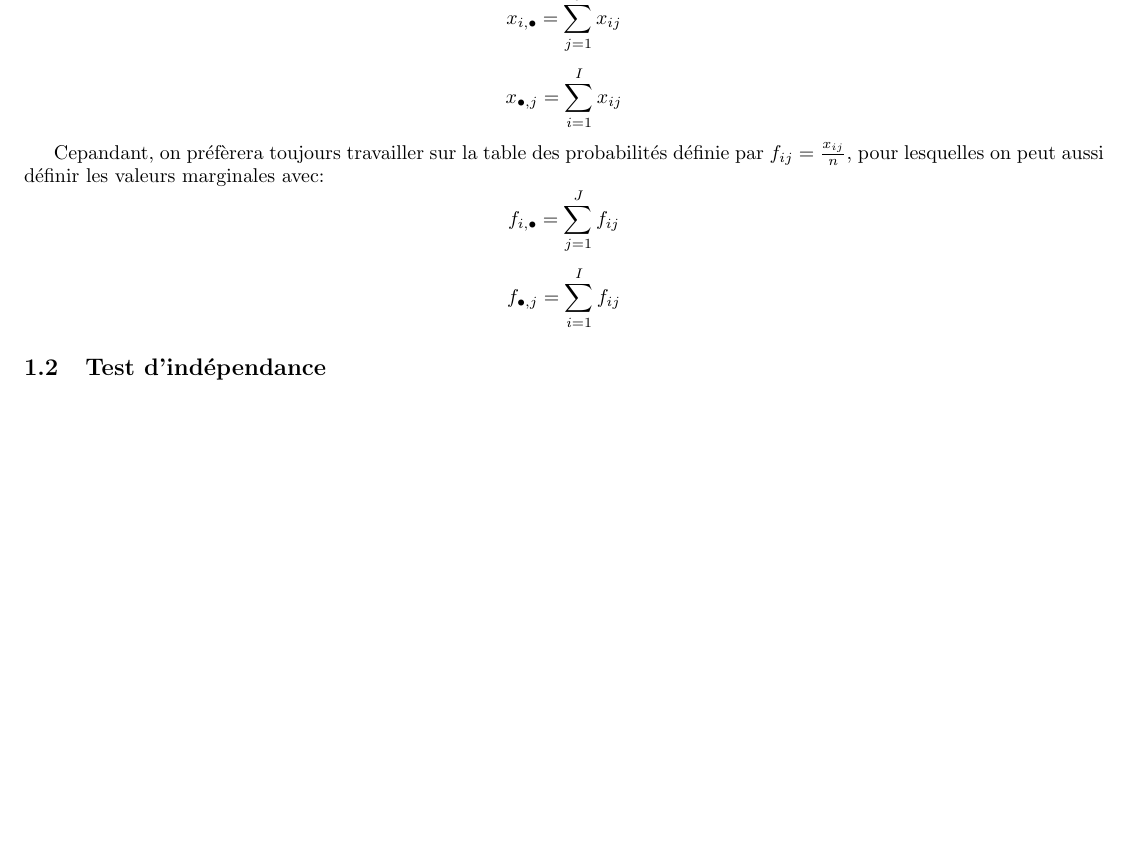
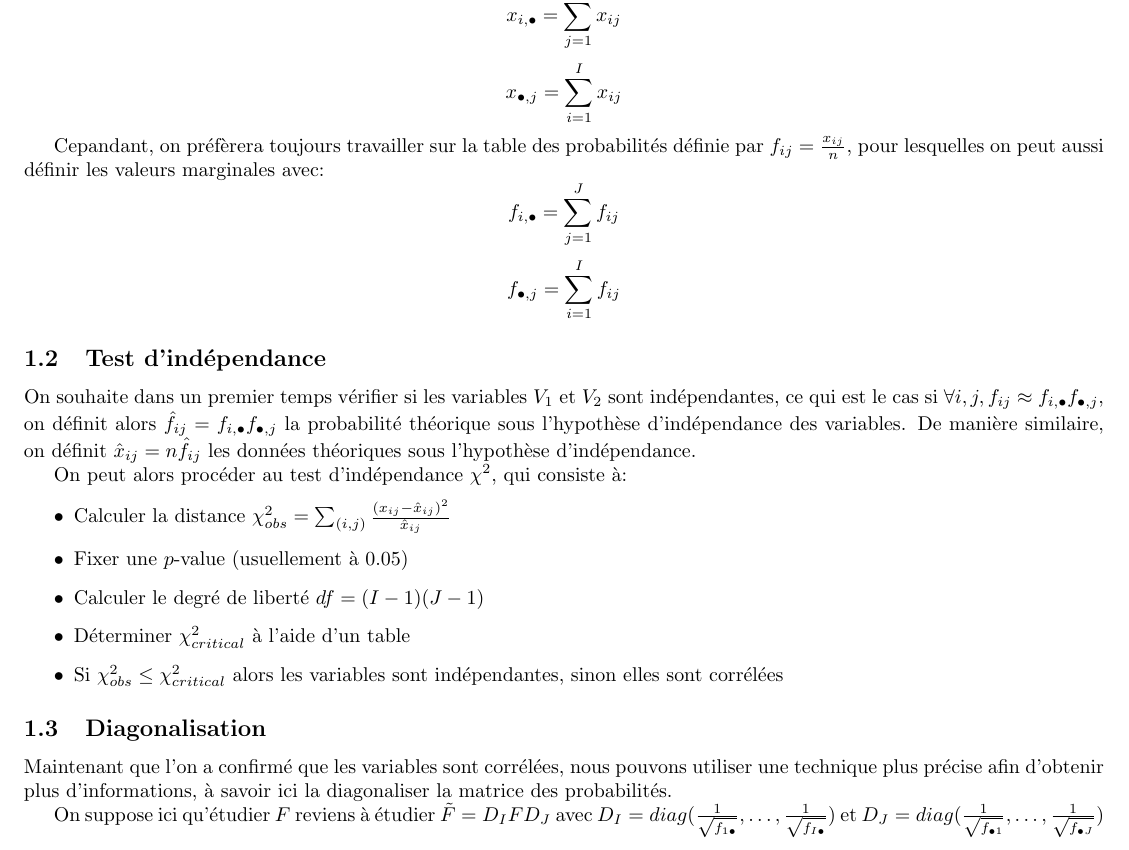
Before and after one commit to bourgouinraphael/Projet_traitement_info, a LaTeX document (main.tex, which reads methode.tex): part of the page, cut so that both start at the same text, the shorter picture padded with empty space. Compiled offline with pdfLaTeX.

Commit message:
The brassage contuinues

```diff
--- a/methode.tex
+++ b/methode.tex
@@ -48,3 +48,21 @@ Cepandant, on préfèrera toujours travailler sur la table des probabilités dé
 \]
 
 \subsection{Test d'indépendance}
+
+On souhaite dans un premier temps vérifier si les variables $V_1$ et $V_2$ sont indépendantes, ce qui est le cas si $\forall i, j, f_{ij} \approx f_{i,\bullet}f_{\bullet, j}$, on définit alors $\hat{f}_{ij} = f_{i,\bullet}f_{\bullet, j}$ la probabilité théorique sous l'hypothèse d'indépendance des variables.
+De manière similaire, on définit $\hat{x}_{ij} = n\hat{f}_{ij}$ les données théoriques sous l'hypothèse d'indépendance.
+
+On peut alors procéder au test d'indépendance $\chi^2$, qui consiste à:
+\begin{itemize}
+  \item Calculer la distance $\chi_{obs}^2 = \sum_{(i,j)} \frac{(x_{ij} - \hat{x}_{ij})^2}{\hat{x}_{ij}}$
+  \item Fixer une $p$-value (usuellement à $0.05$)
+  \item Calculer le degré de liberté $df = (I - 1)(J - 1)$
+  \item Déterminer $\chi_{critical}^2$ à l'aide d'un table
+  \item Si $\chi_{obs}^2 \leq \chi_{critical}^2$ alors les variables sont indépendantes, sinon elles sont corrélées
+\end{itemize}
+
+\subsection{Diagonalisation}
+
+Maintenant que l'on a confirmé que les variables sont corrélées, nous pouvons utiliser une technique plus précise afin d'obtenir plus d'informations, à savoir ici la diagonaliser la matrice des probabilités.
+
+On suppose ici qu'étudier $F$ reviens à étudier $\tilde{F} = D_IFD_J$ avec $D_I = diag(\frac{1}{\sqrt{f_{1 \bullet}}}, \dots, \frac{1}{\sqrt{f_{I\bullet}}})$ et $D_J = diag(\frac{1}{\sqrt{f_{\bullet 1}}}, \dots, \frac{1}{\sqrt{f_{\bullet J}}})$
```
